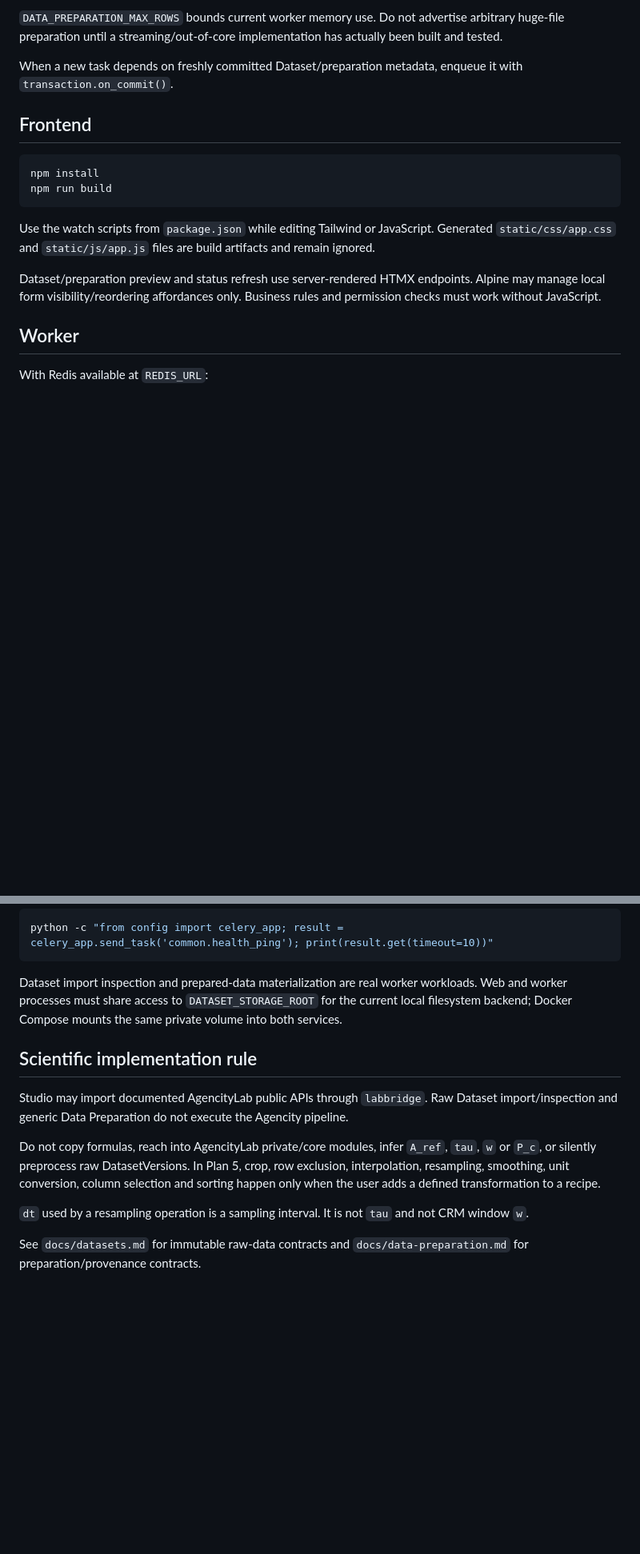
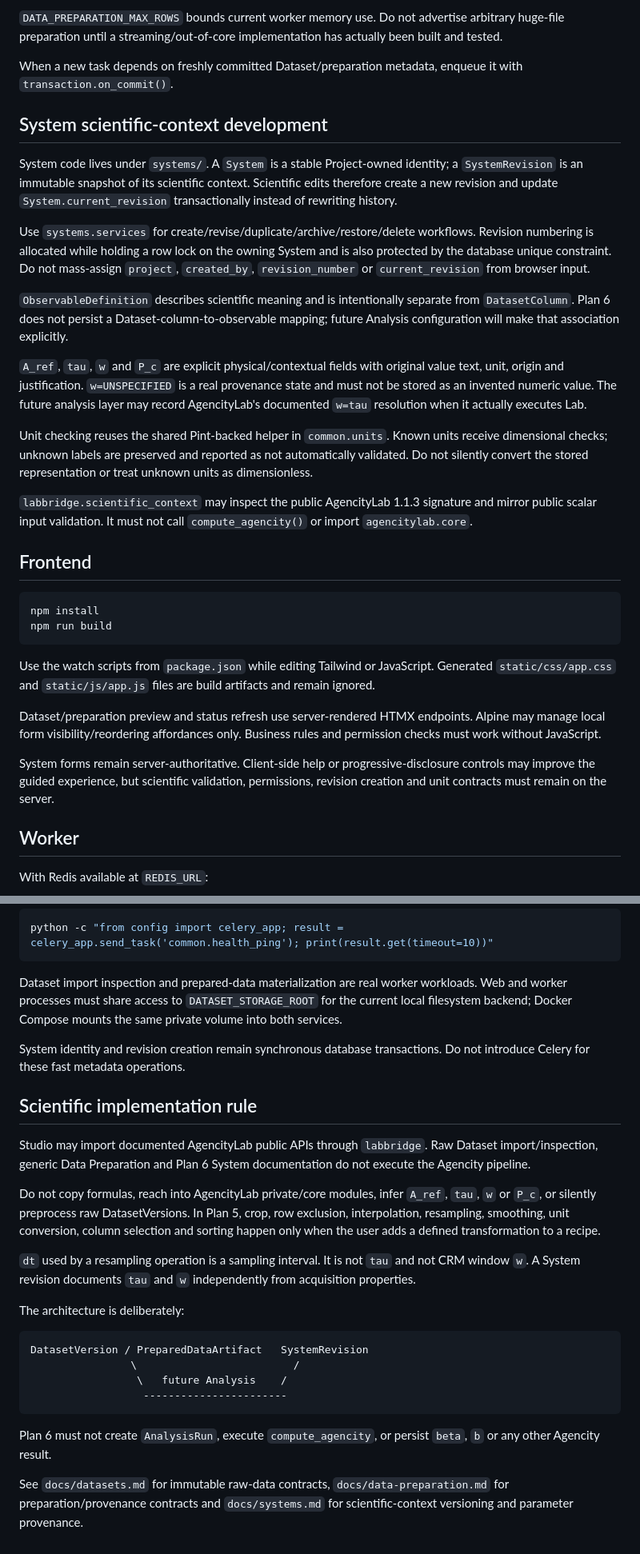
Before and after one commit to somafgroup/AgencityStudio, a Markdown page: docs/development.md, 2 parts joined by grey strips. Shown at 80% size. Drawn GitHub-style; blank space fills up the shorter version.

Commit message:
docs: document System development boundary

````diff
--- a/docs/development.md
+++ b/docs/development.md
@@ -103,6 +105,20 @@ The current engine uses NumPy for deterministic tabular numeric work and Pint fo
 
 When a new task depends on freshly committed Dataset/preparation metadata, enqueue it with `transaction.on_commit()`.
 
+## System scientific-context development
+
+System code lives under `systems/`. A `System` is a stable Project-owned identity; a `SystemRevision` is an immutable snapshot of its scientific context. Scientific edits therefore create a new revision and update `System.current_revision` transactionally instead of rewriting history.
+
+Use `systems.services` for create/revise/duplicate/archive/restore/delete workflows. Revision numbering is allocated while holding a row lock on the owning System and is also protected by the database unique constraint. Do not mass-assign `project`, `created_by`, `revision_number` or `current_revision` from browser input.
+
+`ObservableDefinition` describes scientific meaning and is intentionally separate from `DatasetColumn`. Plan 6 does not persist a Dataset-column-to-observable mapping; future Analysis configuration will make that association explicitly.
+
+`A_ref`, `tau`, `w` and `P_c` are explicit physical/contextual fields with original value text, unit, origin and justification. `w=UNSPECIFIED` is a real provenance state and must not be stored as an invented numeric value. The future analysis layer may record AgencityLab's documented `w=tau` resolution when it actually executes Lab.
+
+Unit checking reuses the shared Pint-backed helper in `common.units`. Known units receive dimensional checks; unknown labels are preserved and reported as not automatically validated. Do not silently convert the stored representation or treat unknown units as dimensionless.
+
+`labbridge.scientific_context` may inspect the public AgencityLab 1.1.3 signature and mirror public scalar input validation. It must not call `compute_agencity()` or import `agencitylab.core`.
+
 ## Frontend
 
 ```bash
@@ -113,6 +129,8 @@ npm run build
 Use the watch scripts from `package.json` while editing Tailwind or JavaScript. Generated `static/css/app.css` and `static/js/app.js` files are build artifacts and remain ignored.
 
 Dataset/preparation preview and status refresh use server-rendered HTMX endpoints. Alpine may manage local form visibility/reordering affordances only. Business rules and permission checks must work without JavaScript.
+
+System forms remain server-authoritative. Client-side help or progressive-disclosure controls may improve the guided experience, but scientific validation, permissions, revision creation and unit contracts must remain on the server.
 
 ## Worker
 
@@ -130,12 +148,25 @@ python -c "from config import celery_app; result = celery_app.send_task('common.
 
 Dataset import inspection and prepared-data materialization are real worker workloads. Web and worker processes must share access to `DATASET_STORAGE_ROOT` for the current local filesystem backend; Docker Compose mounts the same private volume into both services.
 
+System identity and revision creation remain synchronous database transactions. Do not introduce Celery for these fast metadata operations.
+
 ## Scientific implementation rule
 
-Studio may import documented AgencityLab public APIs through `labbridge`. Raw Dataset import/inspection and generic Data Preparation do not execute the Agencity pipeline.
+Studio may import documented AgencityLab public APIs through `labbridge`. Raw Dataset import/inspection, generic Data Preparation and Plan 6 System documentation do not execute the Agencity pipeline.
 
 Do not copy formulas, reach into AgencityLab private/core modules, infer `A_ref`, `tau`, `w` or `P_c`, or silently preprocess raw DatasetVersions. In Plan 5, crop, row exclusion, interpolation, resampling, smoothing, unit conversion, column selection and sorting happen only when the user adds a defined transformation to a recipe.
 
-`dt` used by a resampling operation is a sampling interval. It is not `tau` and not CRM window `w`.
+`dt` used by a resampling operation is a sampling interval. It is not `tau` and not CRM window `w`. A System revision documents `tau` and `w` independently from acquisition properties.
 
-See `docs/datasets.md` for immutable raw-data contracts and `docs/data-preparation.md` for preparation/provenance contracts.
+The architecture is deliberately:
+
+```text
+DatasetVersion / PreparedDataArtifact   SystemRevision
+                \                         /
+                 \   future Analysis    /
+                  -----------------------
+```
+
+Plan 6 must not create `AnalysisRun`, execute `compute_agencity`, or persist `beta`, `b` or any other Agencity result.
+
+See `docs/datasets.md` for immutable raw-data contracts, `docs/data-preparation.md` for preparation/provenance contracts and `docs/systems.md` for scientific-context versioning and parameter provenance.
````
Also changed, not shown: other parts of docs/development.md (+4 -2 lines).
